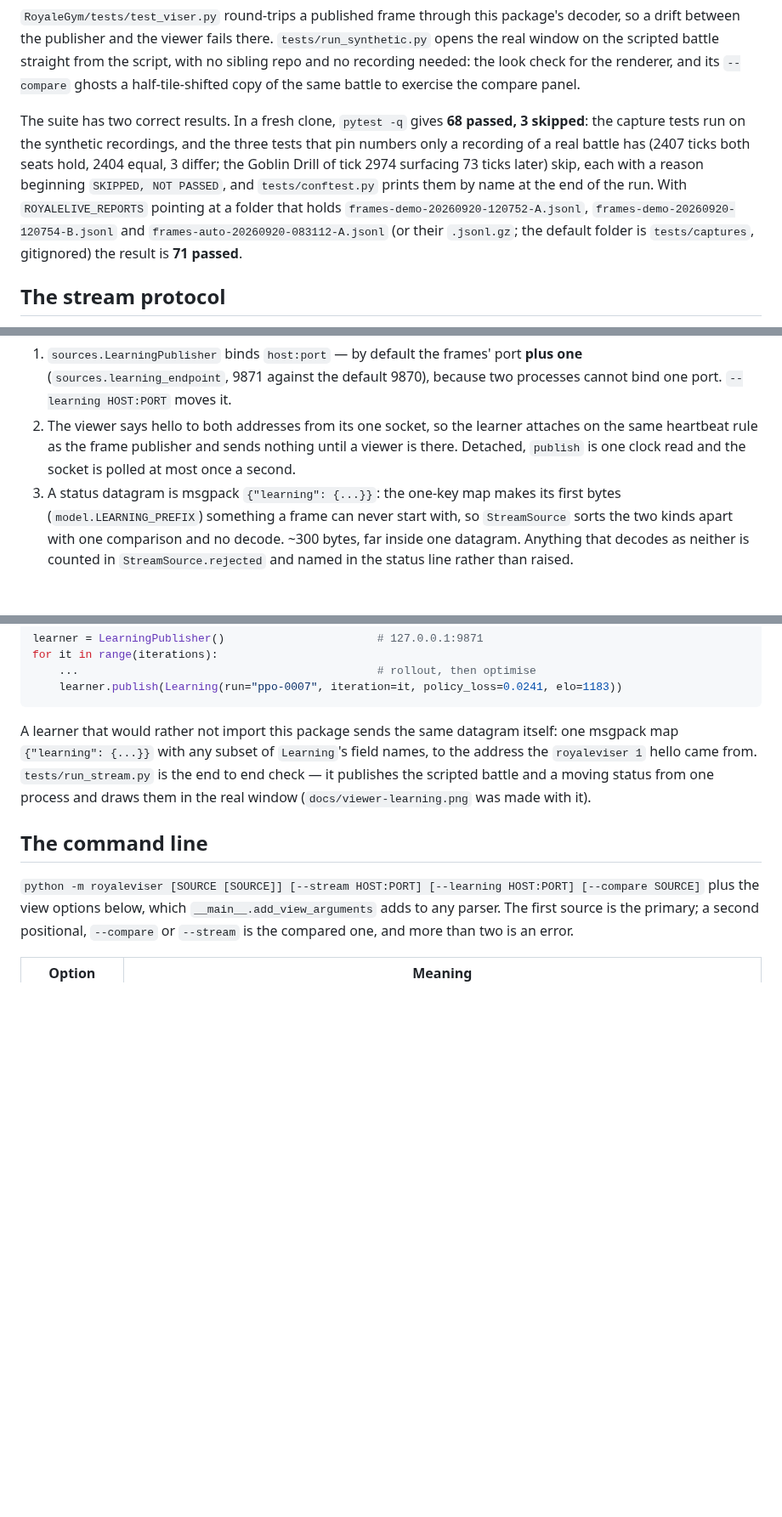
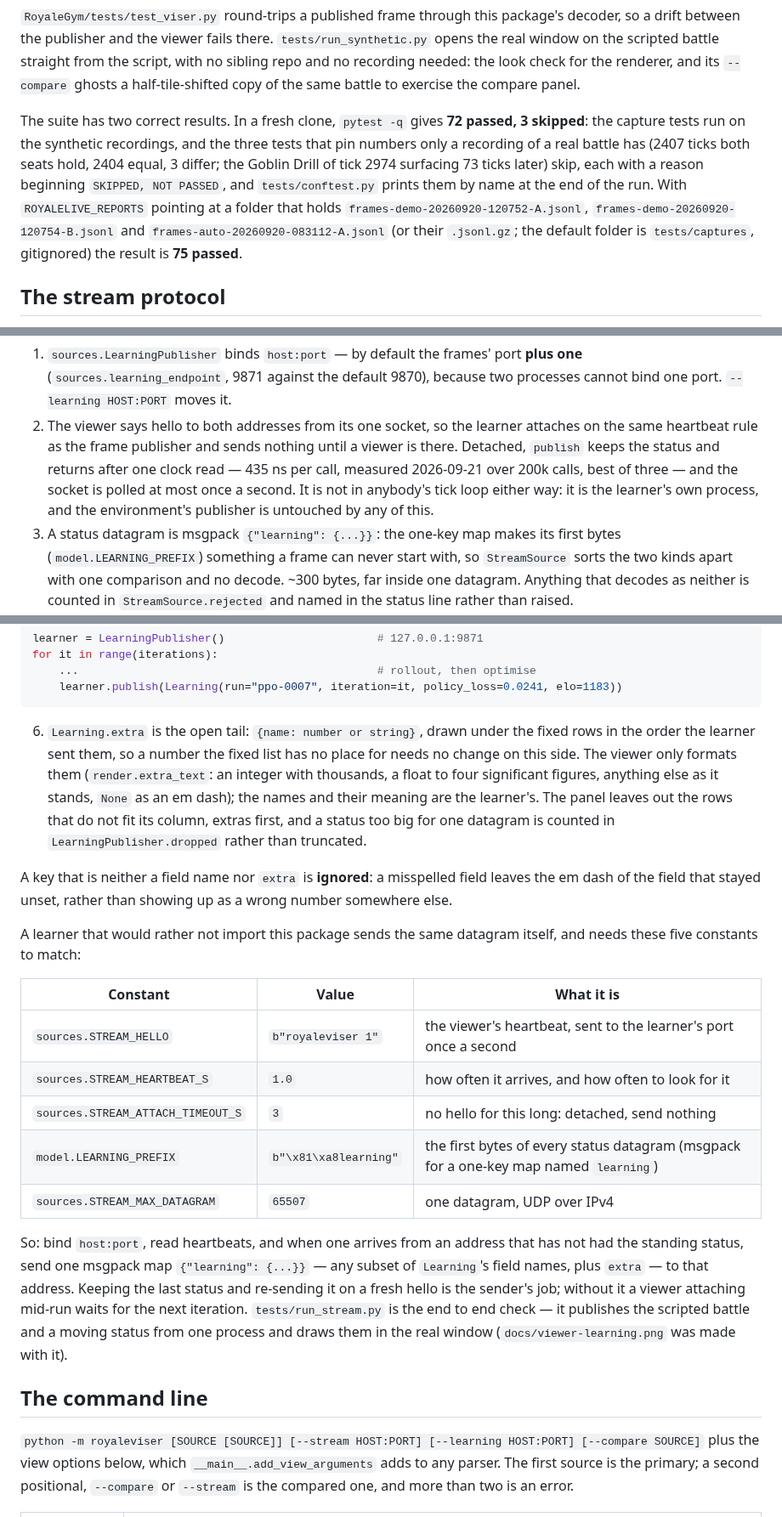
Before and after one commit to RoyaleGym/RoyaleViser, a Markdown page: docs/internals.md, 3 parts joined by grey strips. Shown at 85% size. GitHub-like rendering; blank space fills up the shorter version.

````diff
--- a/docs/internals.md
+++ b/docs/internals.md
@@ -143,7 +143,7 @@ the real window on the scripted battle straight from the script, with no sibling
 recording needed: the look check for the renderer, and its `--compare` ghosts a
 half-tile-shifted copy of the same battle to exercise the compare panel.
 
-The suite has two correct results. In a fresh clone, `pytest -q` gives **68 passed, 3
+The suite has two correct results. In a fresh clone, `pytest -q` gives **72 passed, 3
 skipped**: the capture tests run on the synthetic recordings, and the three tests that pin
 numbers only a recording of a real battle has (2407 ticks both seats hold, 2404 equal, 3
 differ; the Goblin Drill of tick 2974 surfacing 73 ticks later) skip, each with a reason
@@ -151,7 +151,7 @@ beginning `SKIPPED, NOT PASSED`, and `tests/conftest.py` prints them by name at
 run. With `ROYALELIVE_REPORTS` pointing at a folder that holds
 `frames-demo-20260920-120752-A.jsonl`, `frames-demo-20260920-120754-B.jsonl` and
 `frames-auto-20260920-083112-A.jsonl` (or their `.jsonl.gz`; the default folder is
-`tests/captures`, gitignored) the result is **71 passed**.
+`tests/captures`, gitignored) the result is **75 passed**.
 
 ## The stream protocol
 
@@ -197,7 +197,10 @@ whenever the board did.
    cannot bind one port. `--learning HOST:PORT` moves it.
 2. The viewer says hello to both addresses from its one socket, so the learner attaches on
    the same heartbeat rule as the frame publisher and sends nothing until a viewer is there.
-   Detached, `publish` is one clock read and the socket is polled at most once a second.
+   Detached, `publish` keeps the status and returns after one clock read — 435 ns per call,
+   measured 2026-09-21 over 200k calls, best of three — and the socket is polled at most once
+   a second. It is not in anybody's tick loop either way: it is the learner's own process,
+   and the environment's publisher is untouched by any of this.
 3. A status datagram is msgpack `{"learning": {...}}`: the one-key map makes its first bytes
    (`model.LEARNING_PREFIX`) something a frame can never start with, so `StreamSource` sorts
    the two kinds apart with one comparison and no decode. ~300 bytes, far inside one
@@ -223,9 +226,34 @@ for it in range(iterations):
     learner.publish(Learning(run="ppo-0007", iteration=it, policy_loss=0.0241, elo=1183))
 ```
 
-A learner that would rather not import this package sends the same datagram itself: one
-msgpack map `{"learning": {...}}` with any subset of `Learning`'s field names, to the address
-the `royaleviser 1` hello came from. `tests/run_stream.py` is the end to end check — it
+6. `Learning.extra` is the open tail: `{name: number or string}`, drawn under the fixed rows
+   in the order the learner sent them, so a number the fixed list has no place for needs no
+   change on this side. The viewer only formats them (`render.extra_text`: an integer with
+   thousands, a float to four significant figures, anything else as it stands, `None` as an
+   em dash); the names and their meaning are the learner's. The panel leaves out the rows
+   that do not fit its column, extras first, and a status too big for one datagram is
+   counted in `LearningPublisher.dropped` rather than truncated.
+
+A key that is neither a field name nor `extra` is **ignored**: a misspelled field leaves the
+em dash of the field that stayed unset, rather than showing up as a wrong number somewhere
+else.
+
+A learner that would rather not import this package sends the same datagram itself, and
+needs these five constants to match:
+
+| Constant | Value | What it is |
+|---|---|---|
+| `sources.STREAM_HELLO` | `b"royaleviser 1"` | the viewer's heartbeat, sent to the learner's port once a second |
+| `sources.STREAM_HEARTBEAT_S` | `1.0` | how often it arrives, and how often to look for it |
+| `sources.STREAM_ATTACH_TIMEOUT_S` | `3` | no hello for this long: detached, send nothing |
+| `model.LEARNING_PREFIX` | `b"\x81\xa8learning"` | the first bytes of every status datagram (msgpack for a one-key map named `learning`) |
+| `sources.STREAM_MAX_DATAGRAM` | `65507` | one datagram, UDP over IPv4 |
+
+So: bind `host:port`, read heartbeats, and when one arrives from an address that has not had
+the standing status, send one msgpack map `{"learning": {...}}` — any subset of `Learning`'s
+field names, plus `extra` — to that address. Keeping the last status and re-sending it on a
+fresh hello is the sender's job; without it a viewer attaching mid-run waits for the next
+iteration. `tests/run_stream.py` is the end to end check — it
 publishes the scripted battle and a moving status from one process and draws them in the
 real window (`docs/viewer-learning.png` was made with it).
 
````
Also changed, not shown: other parts of docs/internals.md (+1 -1 lines), README.md (+7 -5 lines), docs/viewer-learning.png, 7 other files.
